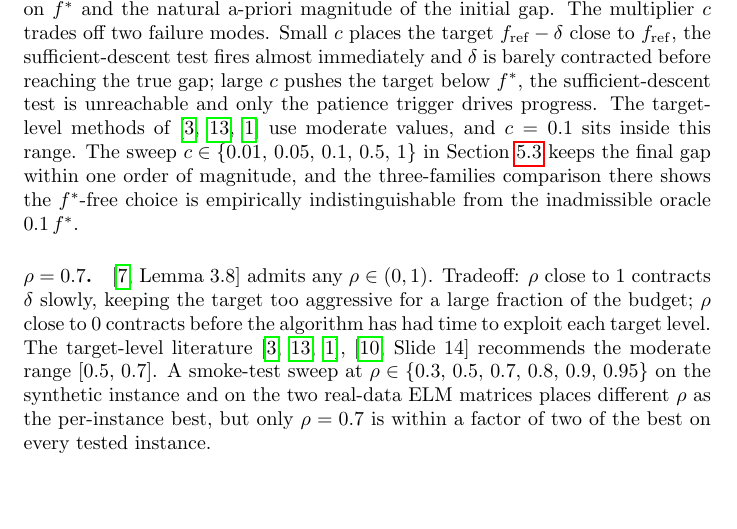
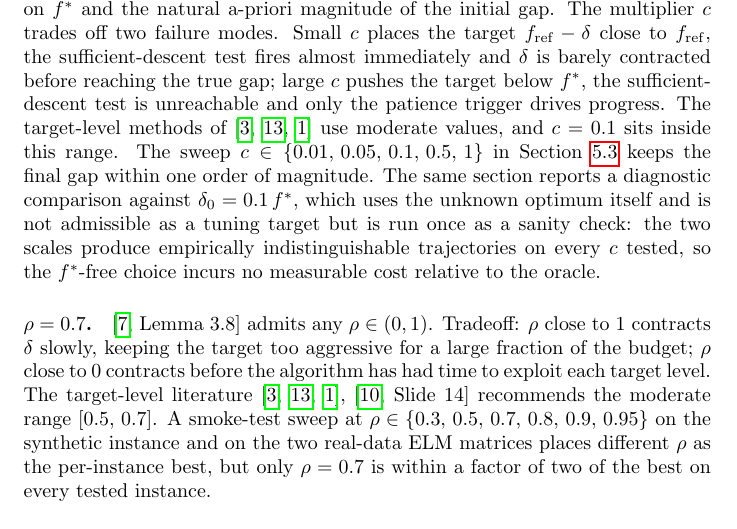
Before and after one commit to gabriele-marsili/cm_project, a LaTeX thesis (progetto/report/main.tex, which reads progetto/report/3_algo_2_DSM/chapter3.tex): part of page 20 of 46, cut so that both start at the same text, the shorter picture padded with empty space. Compiled offline with pdfLaTeX.

Commit message:
Explain 'inadmissible oracle' in delta_0 paragraph instead of using jargon
Previous wording 'empirically indistinguishable from the inadmissible
oracle 0.1 f*' assumed the reader knew (a) what 'oracle' meant in this
context (use of the unknown f*) and (b) why it is 'inadmissible' (prof's
methodological rule against tuning against the optimum). Rewrote in
plain prose: the comparison is a diagnostic sanity check, f* is unknown,
using it for tuning is not admissible but it is reported once to measure
the cost of the principled f*-free choice (zero, on every c tested).

Co-Authored-By: Claude Opus 4.7 (1M context) <noreply@anthropic.com>

```diff
--- a/progetto/report/3_algo_2_DSM/chapter3.tex
+++ b/progetto/report/3_algo_2_DSM/chapter3.tex
@@ -115,7 +115,7 @@ SGPTL has five parameters: $\beta$, $\gamma_{\min}$, $\delta_0$, $\rho$, $R$. Ea
 Condition~(3.5) of~\cite[]{dantonio2009deflected} requires $\beta^* > 0$ strictly, which the floor realises with $\beta^* = \gamma_{\min}$. The value inside $(0, 1]$ is then a tradeoff: a small $\gamma_{\min}$ keeps the clip from binding on most steps, so the deflected direction stays close to the unconstrained greedy minimiser $\gamma^*$ of~\eqref{eq:gamma_star} and preserves the locally optimal Polyak step, at the cost of a $1/\gamma_{\min}$ factor in the rate of Theorem~\ref{thm:dsm_convergence}; a large $\gamma_{\min}$ shrinks the constant but binds the clip frequently, diluting the memory term in $\mathbf{d}_i$. We adopt $\gamma_{\min} = 0.05$, the smallest value in the sweep $\{0.05, 0.1, 0.2, 0.5\}$ of Chapter~\ref{chap:results} at which the clip activates only on the near-stationarity degenerate steps documented in Section~\ref{sec:dsm_convergence_conditions}; the resulting $20\times$ rate inflation is moderate.
 
 \paragraph{$\delta_0 = 0.1\,f(\mathbf{w}_0)$.}
-\cite[Lemma~3.8]{dantonio2009deflected} requires only $\delta_0 > 0$. The scale must be $f^*$-free and problem-dependent: we use $f(\mathbf{w}_0)$ at the OLS warm start, an upper bound on $f^*$ and the natural a-priori magnitude of the initial gap. The multiplier $c$ trades off two failure modes. Small $c$ places the target $f_{\mathrm{ref}}-\delta$ close to $f_{\mathrm{ref}}$, the sufficient-descent test fires almost immediately and $\delta$ is barely contracted before reaching the true gap; large $c$ pushes the target below $f^*$, the sufficient-descent test is unreachable and only the patience trigger drives progress. The target-level methods of~\cite{brannlund1993generalized,goffin1999convergence,bertsekas1999nonlinear} use moderate values, and $c = 0.1$ sits inside this range. The sweep $c \in \{0.01,\,0.05,\,0.1,\,0.5,\,1\}$ in Section~\ref{sec:params} keeps the final gap within one order of magnitude, and the three-families comparison there shows the $f^*$-free choice is empirically indistinguishable from the inadmissible oracle $0.1\,f^*$.
+\cite[Lemma~3.8]{dantonio2009deflected} requires only $\delta_0 > 0$. The scale must be $f^*$-free and problem-dependent: we use $f(\mathbf{w}_0)$ at the OLS warm start, an upper bound on $f^*$ and the natural a-priori magnitude of the initial gap. The multiplier $c$ trades off two failure modes. Small $c$ places the target $f_{\mathrm{ref}}-\delta$ close to $f_{\mathrm{ref}}$, the sufficient-descent test fires almost immediately and $\delta$ is barely contracted before reaching the true gap; large $c$ pushes the target below $f^*$, the sufficient-descent test is unreachable and only the patience trigger drives progress. The target-level methods of~\cite{brannlund1993generalized,goffin1999convergence,bertsekas1999nonlinear} use moderate values, and $c = 0.1$ sits inside this range. The sweep $c \in \{0.01,\,0.05,\,0.1,\,0.5,\,1\}$ in Section~\ref{sec:params} keeps the final gap within one order of magnitude. The same section reports a diagnostic comparison against $\delta_0 = 0.1\,f^*$, which uses the unknown optimum itself and is not admissible as a tuning target but is run once as a sanity check: the two scales produce empirically indistinguishable trajectories on every $c$ tested, so the $f^*$-free choice incurs no measurable cost relative to the oracle.
 
 \paragraph{$\rho = 0.7$.}
 \cite[Lemma~3.8]{dantonio2009deflected} admits any $\rho \in (0, 1)$. Tradeoff: $\rho$ close to $1$ contracts $\delta$ slowly, keeping the target too aggressive for a large fraction of the budget; $\rho$ close to $0$ contracts before the algorithm has had time to exploit each target level. The target-level literature~\cite{brannlund1993generalized,goffin1999convergence,bertsekas1999nonlinear},~\cite[Slide 14]{frangioni-slides-nonsmooth} recommends the moderate range $[0.5,\,0.7]$. A smoke-test sweep at $\rho \in \{0.3,\,0.5,\,0.7,\,0.8,\,0.9,\,0.95\}$ on the synthetic instance and on the two real-data ELM matrices places different $\rho$ as the per-instance best, but only $\rho = 0.7$ is within a factor of two of the best on every tested instance.
```
Also changed, not shown: progetto/report/main.pdf, 1 other file.
